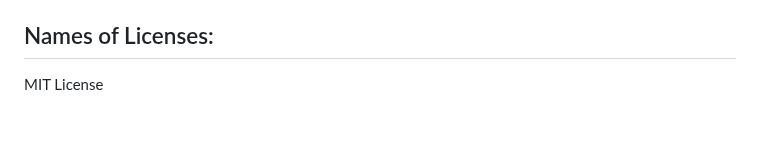
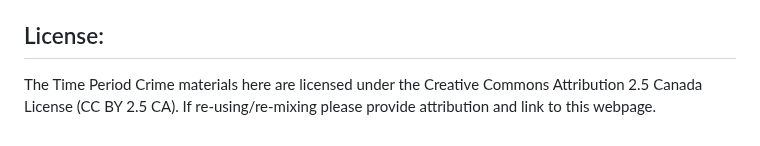
Before and after one commit to DSCI-310-2024/DSCI-310_group-10_crime-prediction, a Markdown page: README.md, the part around the change. Rendered like a GitHub page.

Commit message:
Update README.md
Added Creative Common license for project report

```diff
--- a/README.md
+++ b/README.md
@@ -87,5 +87,5 @@ Specific denependencies and versions can be found inside [Dockerfile](https://gi
 - **Vl Convert**: `pip install vl-convert-python`
 - **Tabulate**: `pip install tabulate`
 
-## Names of Licenses:
-MIT License
+## License:
+The Time Period Crime materials here are licensed under the Creative Commons Attribution 2.5 Canada License (CC BY 2.5 CA). If re-using/re-mixing please provide attribution and link to this webpage.
```
